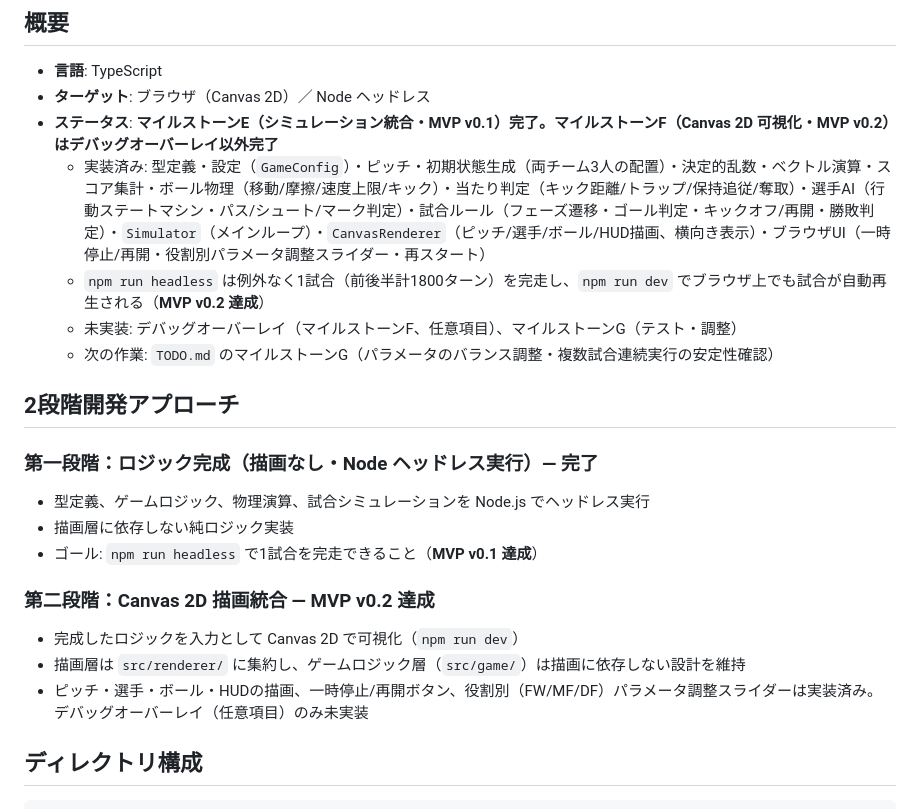
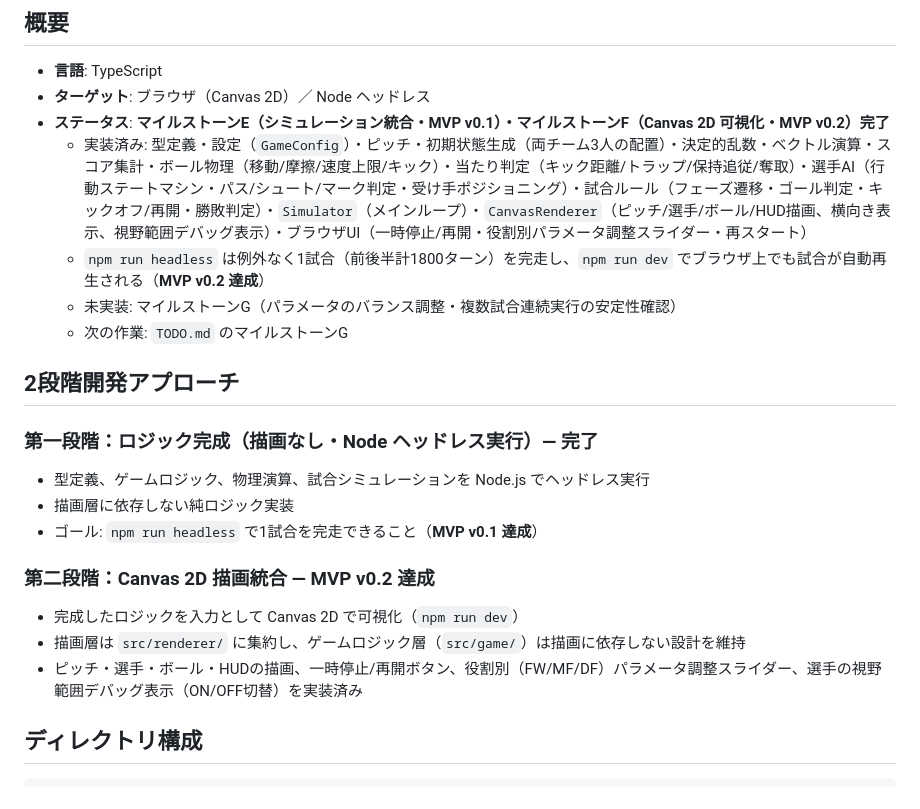
Before and after one commit to tome-beta/Agent_Football, a Markdown page: README.md, the part around the change. Drawn GitHub-style.

Commit message:
Mark milestone F complete in TODO/README/development_guide
The debug overlay checklist item is satisfied by the vision-cone
toggle added in the previous commit (scoped down from the original
target/velocity/AI-state overlay, which is out of scope for now).

```diff
--- a/README.md
+++ b/README.md
@@ -6,11 +6,11 @@
 
 - **言語**: TypeScript
 - **ターゲット**: ブラウザ（Canvas 2D）／ Node ヘッドレス
-- **ステータス**: **マイルストーンE（シミュレーション統合・MVP v0.1）完了。マイルストーンF（Canvas 2D 可視化・MVP v0.2）はデバッグオーバーレイ以外完了**
-  - 実装済み: 型定義・設定（`GameConfig`）・ピッチ・初期状態生成（両チーム3人の配置）・決定的乱数・ベクトル演算・スコア集計・ボール物理（移動/摩擦/速度上限/キック）・当たり判定（キック距離/トラップ/保持追従/奪取）・選手AI（行動ステートマシン・パス/シュート/マーク判定）・試合ルール（フェーズ遷移・ゴール判定・キックオフ/再開・勝敗判定）・`Simulator`（メインループ）・`CanvasRenderer`（ピッチ/選手/ボール/HUD描画、横向き表示）・ブラウザUI（一時停止/再開・役割別パラメータ調整スライダー・再スタート）
+- **ステータス**: **マイルストーンE（シミュレーション統合・MVP v0.1）・マイルストーンF（Canvas 2D 可視化・MVP v0.2）完了**
+  - 実装済み: 型定義・設定（`GameConfig`）・ピッチ・初期状態生成（両チーム3人の配置）・決定的乱数・ベクトル演算・スコア集計・ボール物理（移動/摩擦/速度上限/キック）・当たり判定（キック距離/トラップ/保持追従/奪取）・選手AI（行動ステートマシン・パス/シュート/マーク判定・受け手ポジショニング）・試合ルール（フェーズ遷移・ゴール判定・キックオフ/再開・勝敗判定）・`Simulator`（メインループ）・`CanvasRenderer`（ピッチ/選手/ボール/HUD描画、横向き表示、視野範囲デバッグ表示）・ブラウザUI（一時停止/再開・役割別パラメータ調整スライダー・再スタート）
   - `npm run headless` は例外なく1試合（前後半計1800ターン）を完走し、`npm run dev` でブラウザ上でも試合が自動再生される（**MVP v0.2 達成**）
-  - 未実装: デバッグオーバーレイ（マイルストーンF、任意項目）、マイルストーンG（テスト・調整）
-  - 次の作業: `TODO.md` のマイルストーンG（パラメータのバランス調整・複数試合連続実行の安定性確認）
+  - 未実装: マイルストーンG（パラメータのバランス調整・複数試合連続実行の安定性確認）
+  - 次の作業: `TODO.md` のマイルストーンG
 
 ## 2段階開発アプローチ
 
@@ -22,7 +22,7 @@
 ### 第二段階：Canvas 2D 描画統合 — MVP v0.2 達成
 - 完成したロジックを入力として Canvas 2D で可視化（`npm run dev`）
 - 描画層は `src/renderer/` に集約し、ゲームロジック層（`src/game/`）は描画に依存しない設計を維持
-- ピッチ・選手・ボール・HUDの描画、一時停止/再開ボタン、役割別（FW/MF/DF）パラメータ調整スライダーは実装済み。デバッグオーバーレイ（任意項目）のみ未実装
+- ピッチ・選手・ボール・HUDの描画、一時停止/再開ボタン、役割別（FW/MF/DF）パラメータ調整スライダー、選手の視野範囲デバッグ表示（ON/OFF切替）を実装済み
 
 ## ディレクトリ構成
 
```
Also changed, not shown: TODO.md (+2 -2 lines), docs/development_guide.md (+1 -1 lines).
